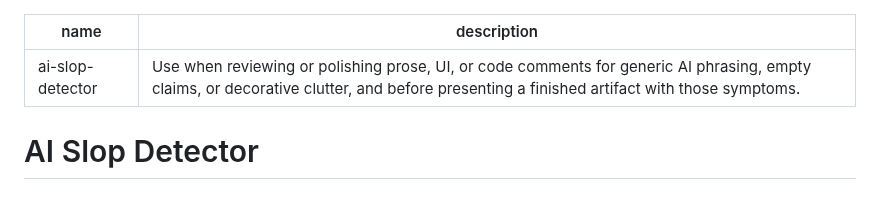
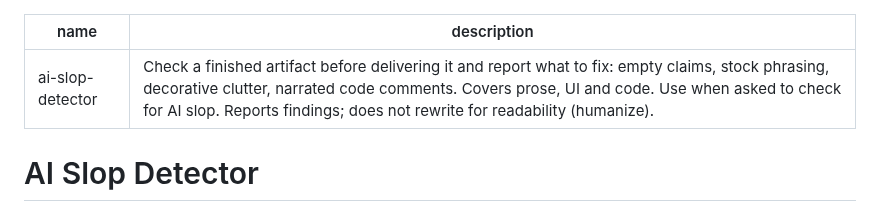
Before and after one commit to asabirov/ai-slop-detector-skill, a Markdown page: SKILL.md, the part around the change. Rendered like a GitHub page.

Commit message:
Lead with the check, not with polishing prose
19 of this skill's 21 measured invocations are an agent checking its own
work before presenting it; only 2 were asked for by name. The old
description led with 'reviewing or polishing prose', which reads like a
rewriting skill and competed with humanize for requests it does not want.

Lead with what it does - check a finished artifact and report what to fix -
and name humanize as the skill that rewrites for readability.

Body, rules, CLI and exit codes unchanged.

Refs asabirov/claude-2#297

```diff
--- a/SKILL.md
+++ b/SKILL.md
@@ -1,6 +1,6 @@
 ---
 name: ai-slop-detector
-description: "Use when reviewing or polishing prose, UI, or code comments for generic AI phrasing, empty claims, or decorative clutter, and before presenting a finished artifact with those symptoms."
+description: "Check a finished artifact before delivering it and report what to fix: empty claims, stock phrasing, decorative clutter, narrated code comments. Covers prose, UI and code. Use when asked to check for AI slop. Reports findings; does not rewrite for readability (humanize)."
 ---
 
 # AI Slop Detector
```
